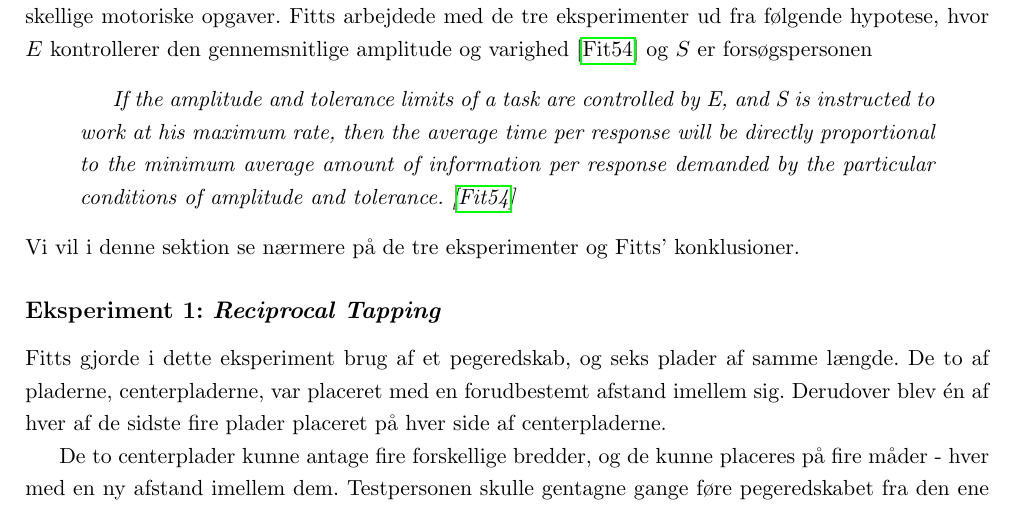
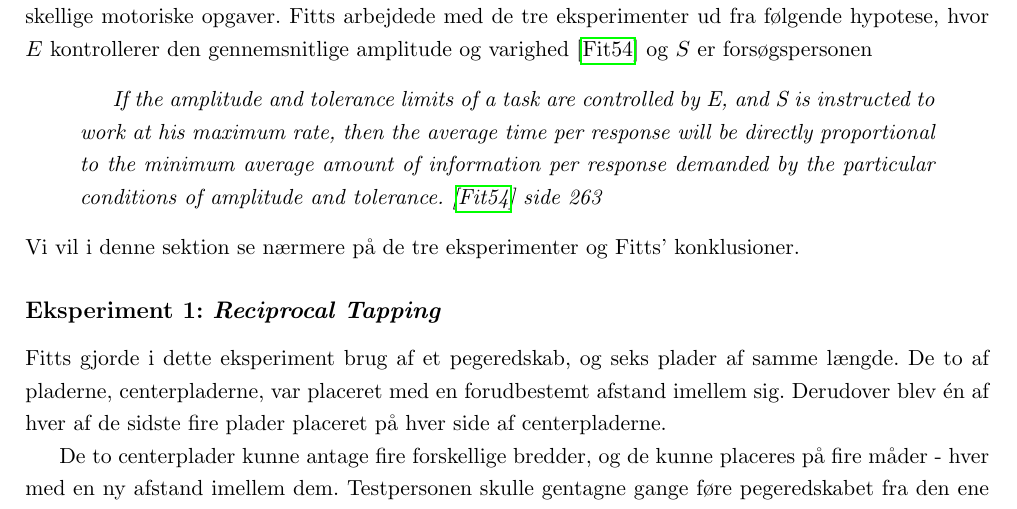
Before and after one commit to MrAdam/bachelor, a LaTeX thesis (latex/main.tex): part of page 8 of 50, cut so that both start at the same text. Compiled offline with pdfLaTeX.

Commit message:
rettelser

```diff
--- a/latex/main.tex
+++ b/latex/main.tex
@@ -59,7 +59,7 @@ I dette kapitel vil vi kigge nærmere på teorierne bag Fitts' lov. Vi vil førs
 \section*{Fitts' tre eksperimenter}
 Fitts var interesseret i at vise, at informationsteori kunne bruges til at beskrive det menneskelige motoriske system, og udførte derfor en række eksperimenter \cite{fitts1954}. Fitts udførte i alt tre eksperimenter - det første af dem dog med to forskellige pegeredskaber - hvilket gav anledning til data fra fire forskellige motoriske opgaver. Fitts arbejdede med de tre eksperimenter ud fra følgende hypotese, hvor $E$ kontrollerer den gennemsnitlige amplitude og varighed \cite{fitts1954} og $S$ er forsøgspersonen
 \begin{quotation}
-\textit{If the amplitude and tolerance limits of a task are controlled by E, and S is instructed to work at his maximum rate, then the average time per response will be directly proportional to the minimum average amount of information per response demanded by the particular conditions of amplitude and tolerance. \cite{fitts1954}}
+\textit{If the amplitude and tolerance limits of a task are controlled by E, and S is instructed to work at his maximum rate, then the average time per response will be directly proportional to the minimum average amount of information per response demanded by the particular conditions of amplitude and tolerance. \cite{fitts1954} side 263}
 \end{quotation}
 Vi vil i denne sektion se nærmere på de tre eksperimenter og Fitts' konklusioner.
 
```
